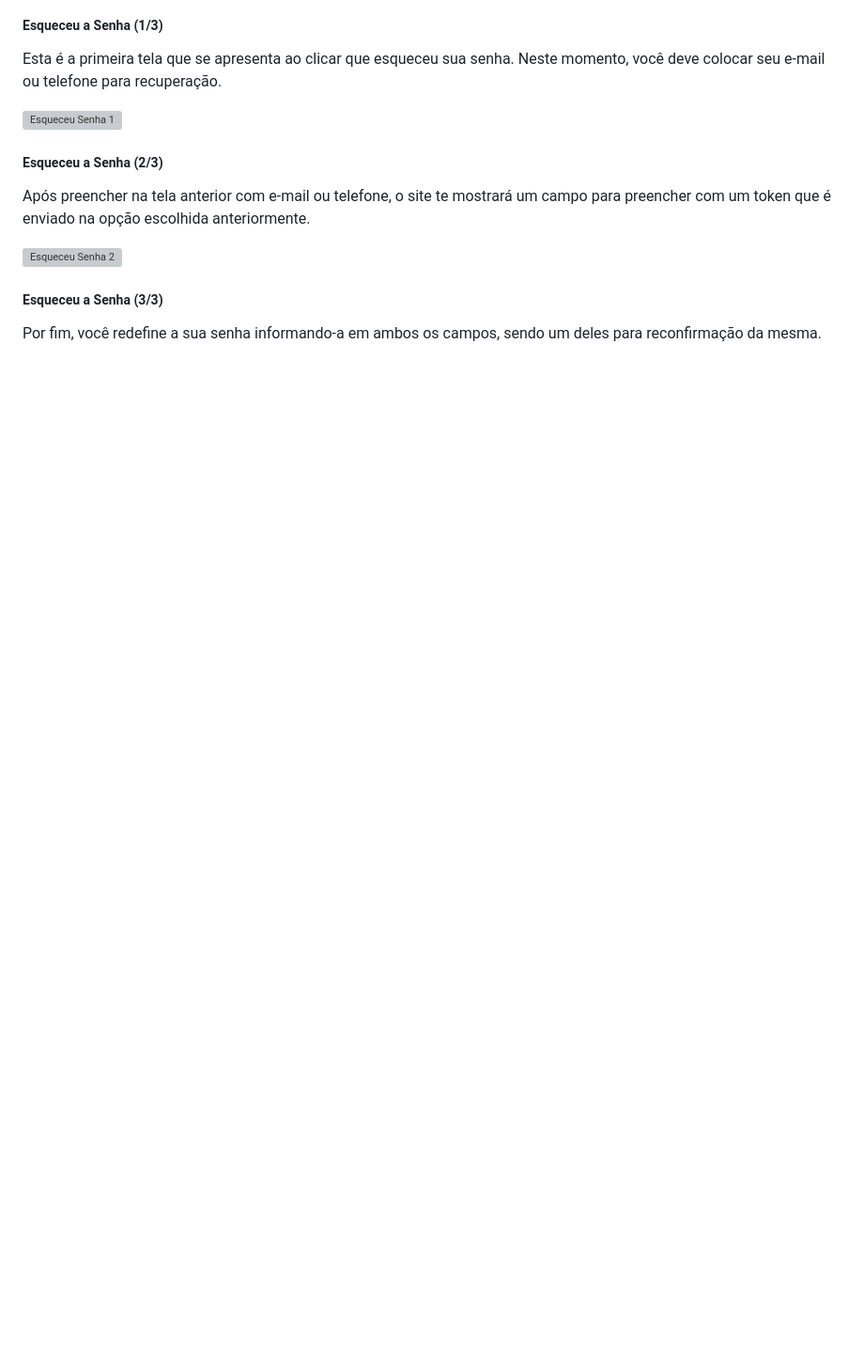
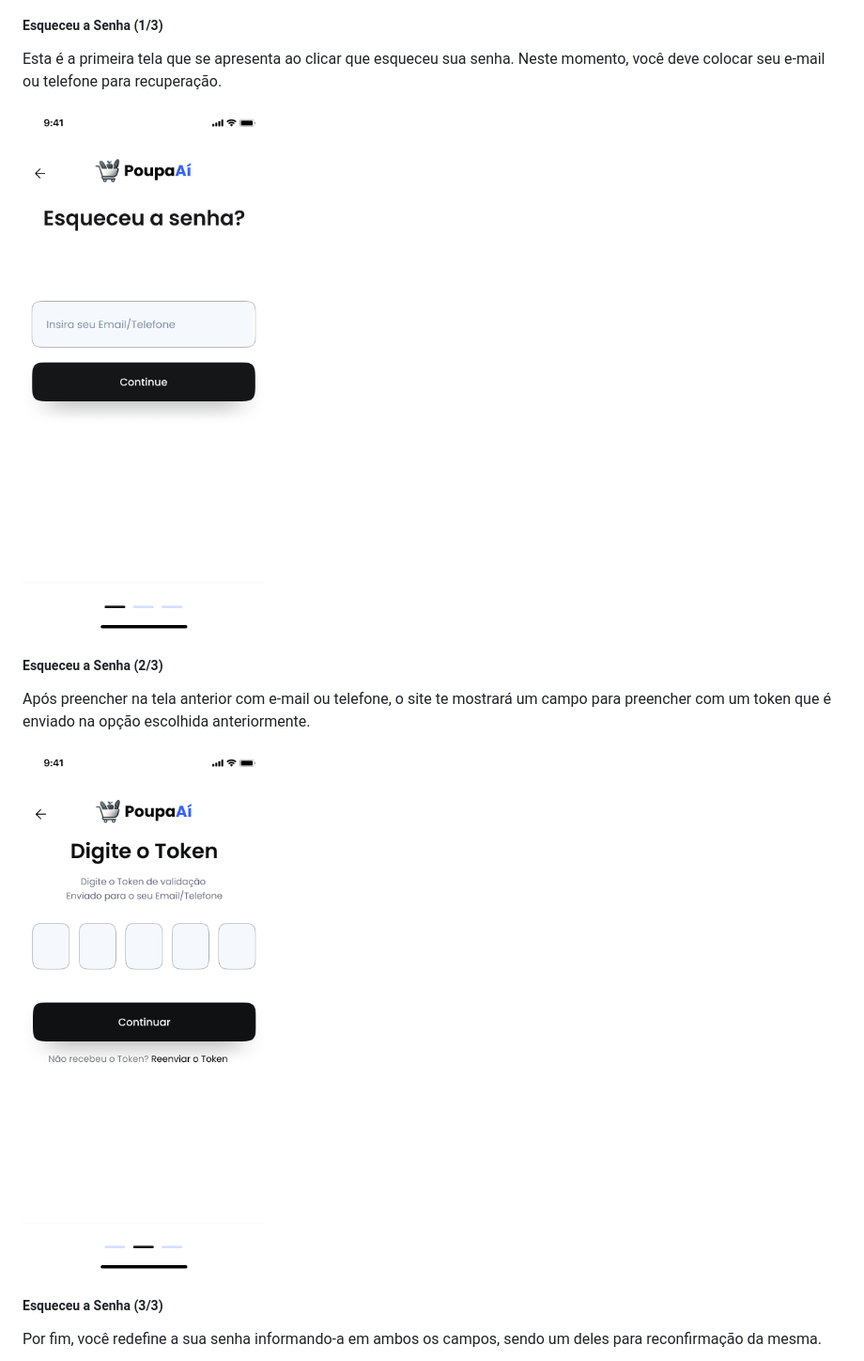
Before and after one commit to lsivolella/PoupaAi, a Markdown page: docs/README.md, the part around one of its changes. Shown at 94% size. Drawn GitHub-style; blank space fills up the shorter version; grey boxes are pictures that could not be loaded.

```diff
--- a/docs/README.md
+++ b/docs/README.md
@@ -196,13 +196,13 @@ Nossa tela de cadastros pede informações básicas como o e-mail do usuário, s
 
 Esta é a primeira tela que se apresenta ao clicar que esqueceu sua senha. Neste momento, você deve colocar seu e-mail ou telefone para recuperação.
 
-![Esqueceu Senha 1](images/esqueceusenha1.png)
+![Esqueceu Senha 1](images/Esqueceusenha1.png)
 
 ##### Esqueceu a Senha (2/3)
 
 Após preencher na tela anterior com e-mail ou telefone, o site te mostrará um campo para preencher com um token que é enviado na opção escolhida anteriormente.
 
-![Esqueceu Senha 2](images/esqueceusenha2.png)
+![Esqueceu Senha 2](images/Esqueceusenha2.png)
 
 ##### Esqueceu a Senha (3/3)
 
```
Also changed, not shown: other parts of docs/README.md (+9 -7 lines).
